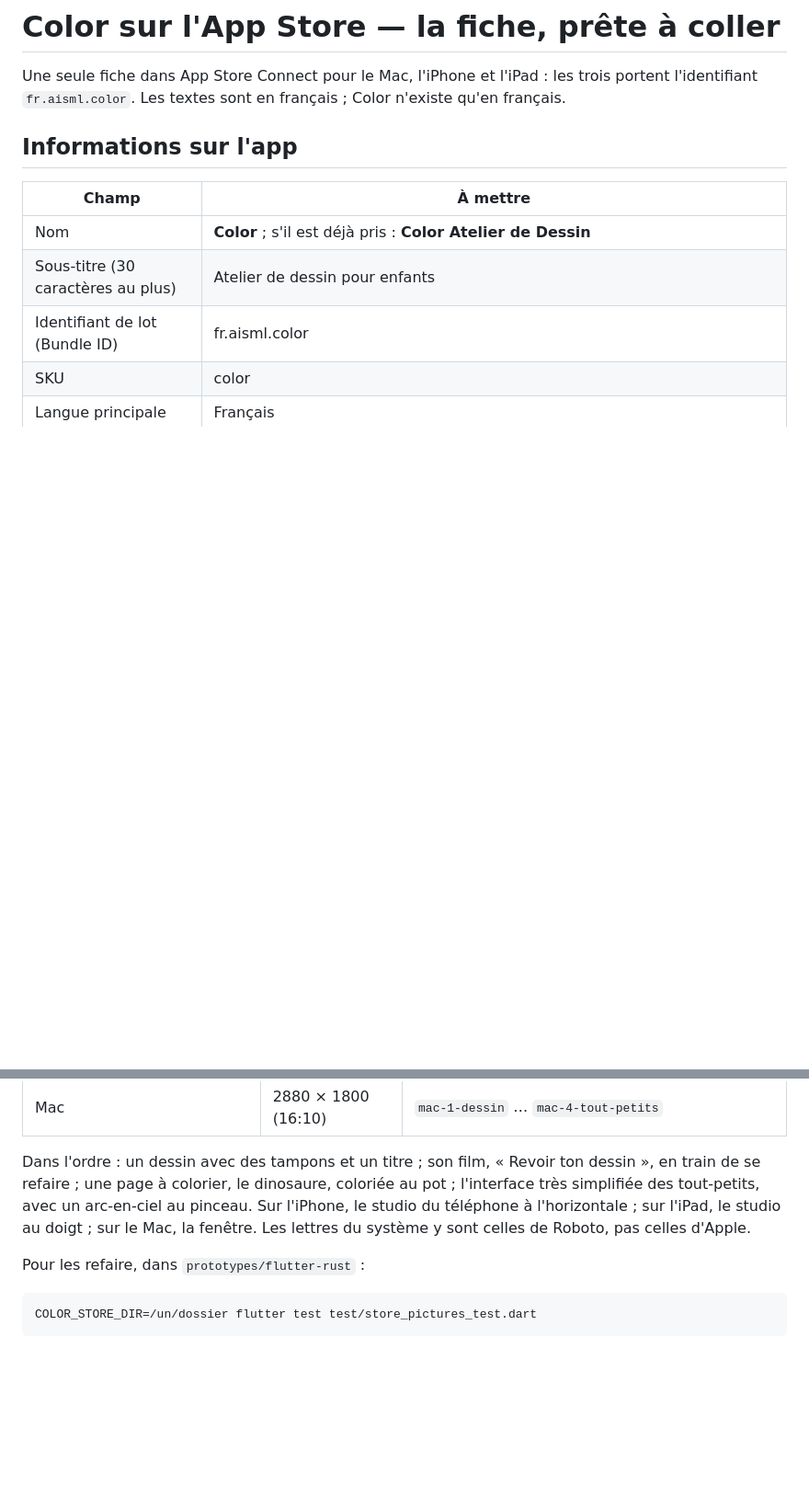
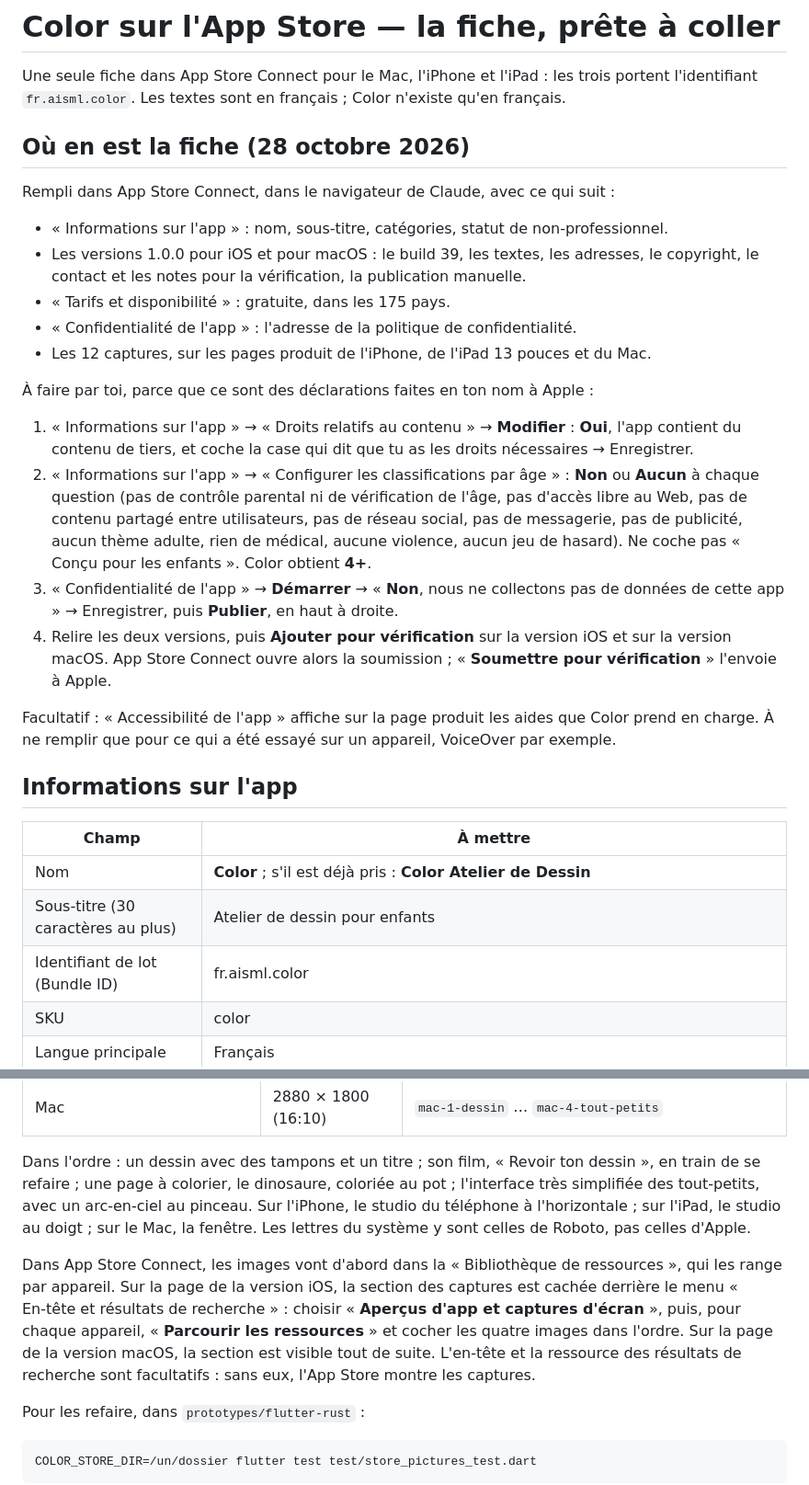
Before and after one commit to alejandrosml/Color, a Markdown page: docs/publication/FICHE-APP-STORE.md, 2 parts joined by grey strips. Shown at 92% size. GitHub-like rendering; blank space fills up the shorter version.

Commit message:
Fiche App Store : où en est la fiche, et ce qu'il reste à déclarer
Co-Authored-By: Claude Opus 5.5 <noreply@anthropic.com>
Claude-Session: https://claude.ai/code/session_0115YW6cLCH8UktZVnUT1MEh

````diff
--- a/docs/publication/FICHE-APP-STORE.md
+++ b/docs/publication/FICHE-APP-STORE.md
@@ -1,6 +1,25 @@
 # Color sur l'App Store — la fiche, prête à coller
 
 Une seule fiche dans App Store Connect pour le Mac, l'iPhone et l'iPad : les trois portent l'identifiant `fr.aisml.color`. Les textes sont en français ; Color n'existe qu'en français.
+
+## Où en est la fiche (28 octobre 2026)
+
+Rempli dans App Store Connect, dans le navigateur de Claude, avec ce qui suit :
+
+- « Informations sur l'app » : nom, sous-titre, catégories, statut de non-professionnel.
+- Les versions 1.0.0 pour iOS et pour macOS : le build 39, les textes, les adresses, le copyright, le contact et les notes pour la vérification, la publication manuelle.
+- « Tarifs et disponibilité » : gratuite, dans les 175 pays.
+- « Confidentialité de l'app » : l'adresse de la politique de confidentialité.
+- Les 12 captures, sur les pages produit de l'iPhone, de l'iPad 13 pouces et du Mac.
+
+À faire par toi, parce que ce sont des déclarations faites en ton nom à Apple :
+
+1. « Informations sur l'app » → « Droits relatifs au contenu » → **Modifier** : **Oui**, l'app contient du contenu de tiers, et coche la case qui dit que tu as les droits nécessaires → Enregistrer.
+2. « Informations sur l'app » → « Configurer les classifications par âge » : **Non** ou **Aucun** à chaque question (pas de contrôle parental ni de vérification de l'âge, pas d'accès libre au Web, pas de contenu partagé entre utilisateurs, pas de réseau social, pas de messagerie, pas de publicité, aucun thème adulte, rien de médical, aucune violence, aucun jeu de hasard). Ne coche pas « Conçu pour les enfants ». Color obtient **4+**.
+3. « Confidentialité de l'app » → **Démarrer** → « **Non**, nous ne collectons pas de données de cette app » → Enregistrer, puis **Publier**, en haut à droite.
+4. Relire les deux versions, puis **Ajouter pour vérification** sur la version iOS et sur la version macOS. App Store Connect ouvre alors la soumission ; « **Soumettre pour vérification** » l'envoie à Apple.
+
+Facultatif : « Accessibilité de l'app » affiche sur la page produit les aides que Color prend en charge. À ne remplir que pour ce qui a été essayé sur un appareil, VoiceOver par exemple.
 
 ## Informations sur l'app
 
@@ -80,6 +99,8 @@ Faites le 28 octobre 2026 par Color elle-même, avec son cœur et ses polices, a
 
 Dans l'ordre : un dessin avec des tampons et un titre ; son film, « Revoir ton dessin », en train de se refaire ; une page à colorier, le dinosaure, coloriée au pot ; l'interface très simplifiée des tout-petits, avec un arc-en-ciel au pinceau. Sur l'iPhone, le studio du téléphone à l'horizontale ; sur l'iPad, le studio au doigt ; sur le Mac, la fenêtre. Les lettres du système y sont celles de Roboto, pas celles d'Apple.
 
+Dans App Store Connect, les images vont d'abord dans la « Bibliothèque de ressources », qui les range par appareil. Sur la page de la version iOS, la section des captures est cachée derrière le menu « En‑tête et résultats de recherche » : choisir « **Aperçus d'app et captures d'écran** », puis, pour chaque appareil, « **Parcourir les ressources** » et cocher les quatre images dans l'ordre. Sur la page de la version macOS, la section est visible tout de suite. L'en‑tête et la ressource des résultats de recherche sont facultatifs : sans eux, l'App Store montre les captures.
+
 Pour les refaire, dans `prototypes/flutter-rust` :
 
 ```
````
Also changed, not shown: docs/publication/PUBLIER-COLOR.md (+2 -0 lines).
